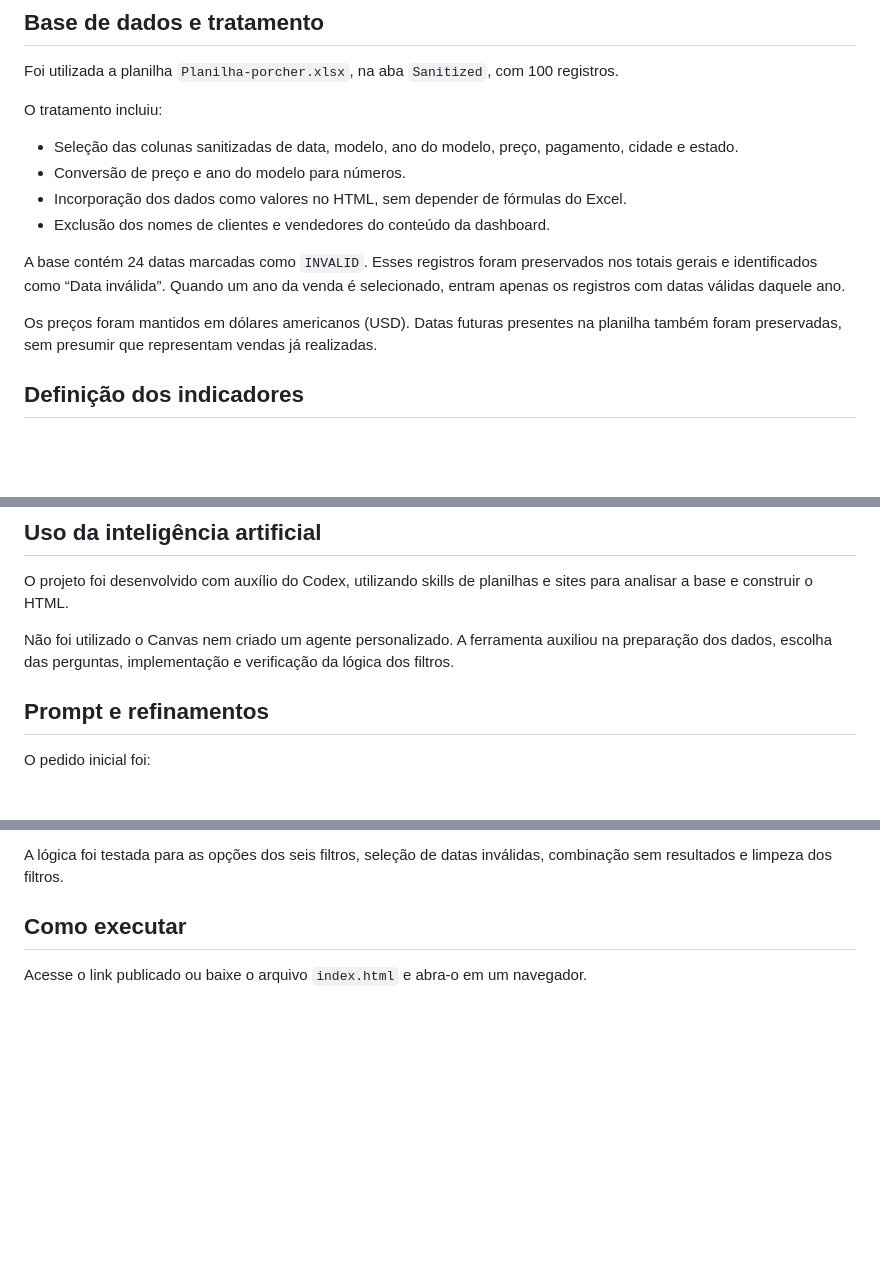
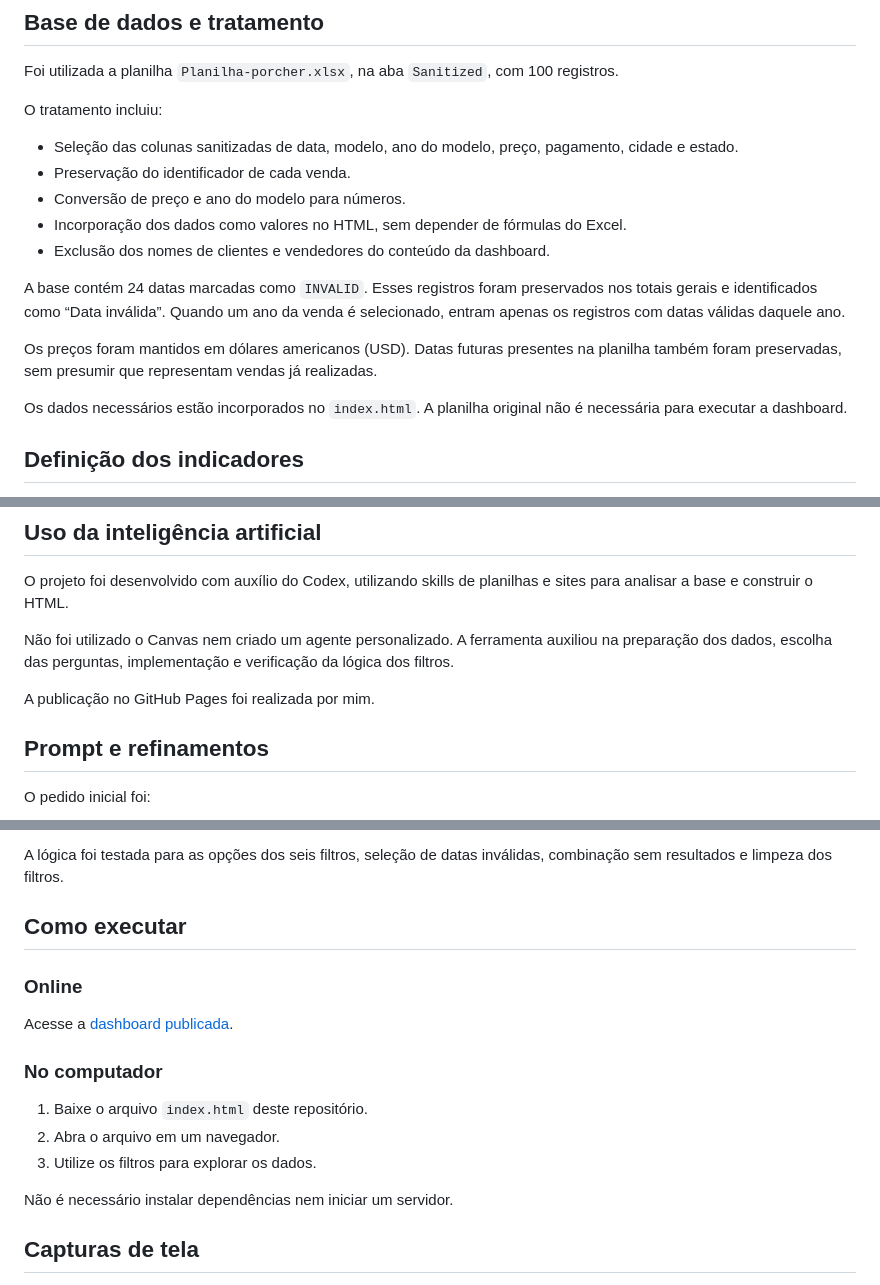
Before and after one commit to michaelfellype/dashboard_porsche_sales, a Markdown page: README.md, 3 parts joined by grey strips. GitHub-like rendering; blank space fills up the shorter version.

```diff
--- a/README.md
+++ b/README.md
@@ -34,6 +34,7 @@ Foi utilizada a planilha `Planilha-porcher.xlsx`, na aba `Sanitized`, com 100 re
 O tratamento incluiu:
 
 - Seleção das colunas sanitizadas de data, modelo, ano do modelo, preço, pagamento, cidade e estado.
+- Preservação do identificador de cada venda.
 - Conversão de preço e ano do modelo para números.
 - Incorporação dos dados como valores no HTML, sem depender de fórmulas do Excel.
 - Exclusão dos nomes de clientes e vendedores do conteúdo da dashboard.
@@ -41,6 +42,8 @@ O tratamento incluiu:
 A base contém 24 datas marcadas como `INVALID`. Esses registros foram preservados nos totais gerais e identificados como “Data inválida”. Quando um ano da venda é selecionado, entram apenas os registros com datas válidas daquele ano.
 
 Os preços foram mantidos em dólares americanos (USD). Datas futuras presentes na planilha também foram preservadas, sem presumir que representam vendas já realizadas.
+
+Os dados necessários estão incorporados no `index.html`. A planilha original não é necessária para executar a dashboard.
 
 ## Definição dos indicadores
 
@@ -56,6 +59,8 @@ A receita não representa lucro e não considera dedução de custos ou confirma
 O projeto foi desenvolvido com auxílio do Codex, utilizando skills de planilhas e sites para analisar a base e construir o HTML.
 
 Não foi utilizado o Canvas nem criado um agente personalizado. A ferramenta auxiliou na preparação dos dados, escolha das perguntas, implementação e verificação da lógica dos filtros.
+
+A publicação no GitHub Pages foi realizada por mim.
 
 ## Prompt e refinamentos
 
@@ -91,4 +96,17 @@ A lógica foi testada para as opções dos seis filtros, seleção de datas inv
 
 ## Como executar
 
-Acesse o link publicado ou baixe o arquivo `index.html` e abra-o em um navegador.
+### Online
+
+Acesse a [dashboard publicada](https://fellipemec.github.io/dashboard_porsche_sales/).
+
+### No computador
+
+1. Baixe o arquivo `index.html` deste repositório.
+2. Abra o arquivo em um navegador.
+3. Utilize os filtros para explorar os dados.
+
+Não é necessário instalar dependências nem iniciar um servidor.
+
+## Capturas de tela
+
```
Also changed, not shown: other parts of README.md (+8 -1 lines).
